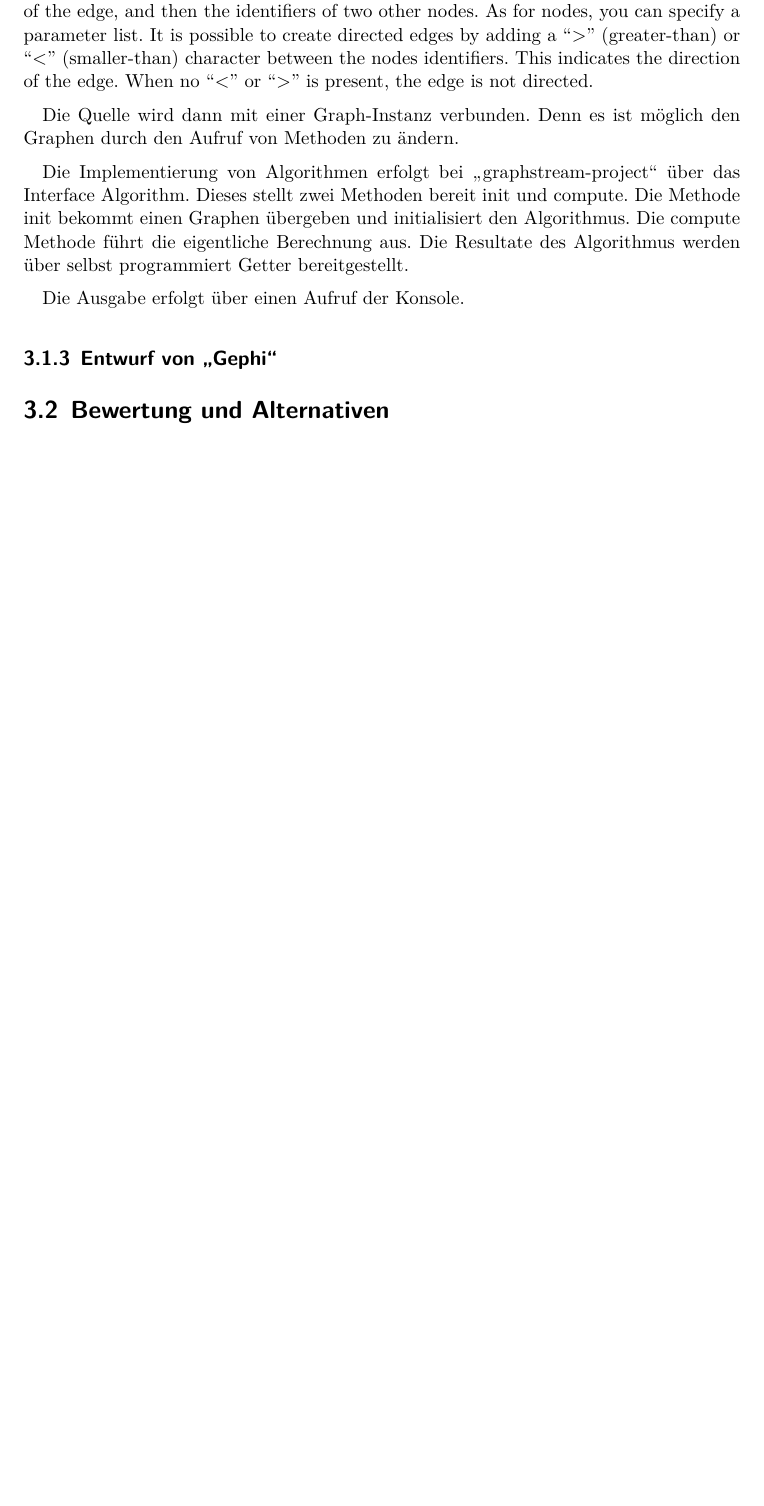
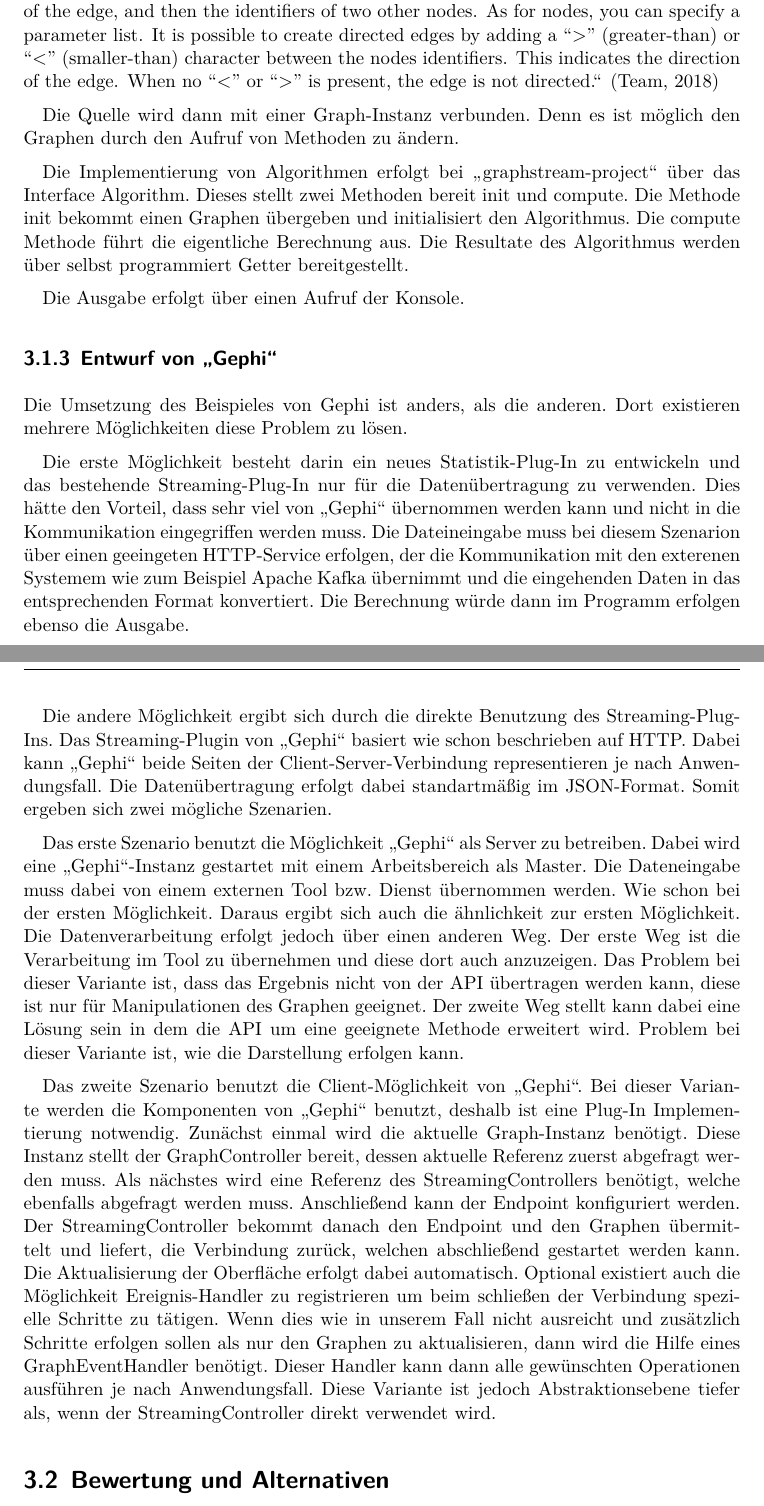
Before and after one commit to mirko-lelansky/masterthesis-graphstreaming, a LaTeX thesis (thesis/main.tex, which reads thesis/pages/design.tex): part of page 24 of 29 before the commit and two parts of pages 24 and 25 of 30 after it, the two joined at a grey line, cut so that both start at the same text, the shorter picture padded with empty space. Compiled offline with XeLaTeX.

Commit message:
Add the paragraph for the Gephi design

```diff
--- a/thesis/pages/design.tex
+++ b/thesis/pages/design.tex
@@ -127,6 +128,55 @@ bereitgestellt.
 Die Ausgabe erfolgt über einen Aufruf der Konsole.
 
 \subsection{Entwurf von \enquote{Gephi}}
+Die Umsetzung des Beispieles von Gephi ist anders, als die anderen. Dort
+existieren mehrere Möglichkeiten diese Problem zu lösen.
+
+Die erste Möglichkeit besteht darin ein neues Statistik-Plug-In zu entwickeln
+und das bestehende Streaming-Plug-In nur für die Datenübertragung zu verwenden.
+Dies hätte den Vorteil, dass sehr viel von \enquote{Gephi} übernommen werden
+kann und nicht in die Kommunikation eingegriffen werden muss. Die Dateineingabe
+muss bei diesem Szenarion über einen geeingeten HTTP-Service erfolgen, der
+die Kommunikation mit den exterenen Systemem wie zum Beispiel Apache Kafka
+übernimmt und die eingehenden Daten in das entsprechenden Format konvertiert.
+Die Berechnung würde dann im Programm erfolgen ebenso die Ausgabe.
+
+Die andere Möglichkeit ergibt sich durch die direkte Benutzung des
+Streaming-Plug-Ins. Das Streaming-Plugin von \enquote{Gephi} basiert wie schon
+beschrieben auf HTTP. Dabei kann \enquote{Gephi} beide Seiten der
+Client-Server-Verbindung representieren je nach Anwendungsfall. Die
+Datenübertragung erfolgt dabei standartmäßig im JSON-Format. Somit ergeben sich
+zwei mögliche Szenarien.
+
+Das erste Szenario benutzt die Möglichkeit \enquote{Gephi} als Server zu
+betreiben. Dabei wird eine \enquote{Gephi}-Instanz gestartet mit einem
+Arbeitsbereich als Master. Die Dateneingabe muss dabei von einem externen
+Tool bzw. Dienst übernommen werden. Wie schon bei der ersten Möglichkeit. Daraus
+ergibt sich auch die ähnlichkeit zur ersten Möglichkeit. Die Datenverarbeitung
+erfolgt jedoch über einen anderen Weg. Der erste Weg ist die Verarbeitung im
+Tool zu übernehmen und diese dort auch anzuzeigen. Das Problem bei dieser Variante
+ist, dass das Ergebnis nicht von der \gls{API} übertragen werden kann, diese
+ist nur für Manipulationen des Graphen geeignet. Der zweite Weg stellt kann
+dabei eine Lösung sein in dem die \gls{API} um eine geeignete Methode erweitert
+wird. Problem bei dieser Variante ist, wie die Darstellung erfolgen kann.
+
+Das zweite Szenario benutzt die Client-Möglichkeit von \enquote{Gephi}. Bei
+dieser Variante werden die Komponenten von \enquote{Gephi} benutzt, deshalb
+ist eine Plug-In Implementierung notwendig. Zunächst einmal wird die aktuelle
+Graph-Instanz benötigt. Diese Instanz stellt der GraphController bereit, dessen
+aktuelle Referenz zuerst abgefragt werden muss. Als nächstes wird eine Referenz
+des StreamingControllers benötigt, welche ebenfalls abgefragt werden muss.
+Anschließend kann der Endpoint konfiguriert werden. Der StreamingController
+bekommt danach den Endpoint und den Graphen übermittelt und liefert, die
+Verbindung zurück, welchen abschließend gestartet werden kann. Die Aktualisierung
+der Oberfläche erfolgt dabei automatisch. Optional existiert auch die Möglichkeit
+Ereignis-Handler zu registrieren um beim schließen der Verbindung spezielle
+Schritte zu tätigen. Wenn dies wie in unserem Fall nicht ausreicht und zusätzlich
+Schritte erfolgen sollen als nur den Graphen zu aktualisieren, dann wird die
+Hilfe eines GraphEventHandler benötigt. Dieser Handler kann dann alle gewünschten
+Operationen ausführen je nach Anwendungsfall. Diese Variante ist jedoch
+Abstraktionsebene tiefer als, wenn der StreamingController direkt verwendet wird.
+
+%% Listing
 
 \section{Bewertung und Alternativen}
 
```
Also changed, not shown: thesis/pages/design.tex (5 more changed lines).
